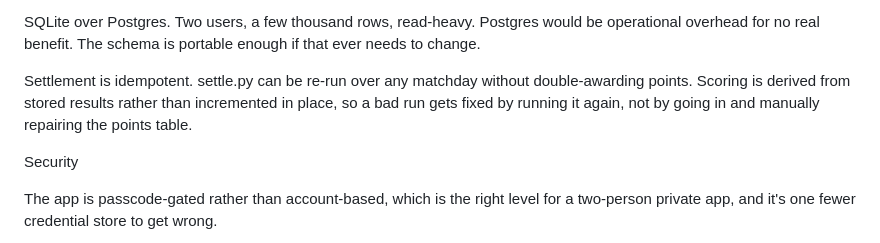
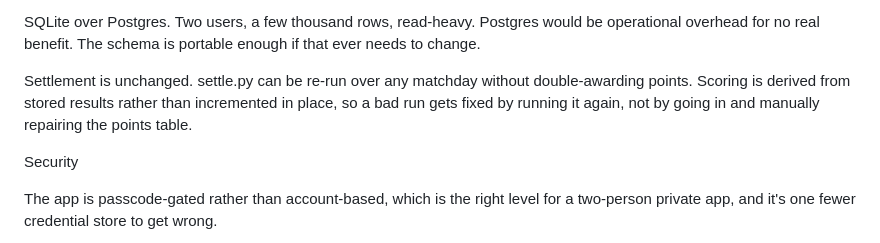
Before and after one commit to Esoteric-star/epl-tally-public, a Markdown page: README.md, the part around the change. Drawn GitHub-style.

Commit message:
Update README to clarify settlement process

```diff
--- a/README.md
+++ b/README.md
@@ -83,7 +83,7 @@ nginx over Caddy. Caddy would have meant fewer moving parts for automatic TLS, a
 
 SQLite over Postgres. Two users, a few thousand rows, read-heavy. Postgres would be operational overhead for no real benefit. The schema is portable enough if that ever needs to change.
 
-Settlement is idempotent. settle.py can be re-run over any matchday without double-awarding points. Scoring is derived from stored results rather than incremented in place, so a bad run gets fixed by running it again, not by going in and manually repairing the points table.
+Settlement is unchanged. settle.py can be re-run over any matchday without double-awarding points. Scoring is derived from stored results rather than incremented in place, so a bad run gets fixed by running it again, not by going in and manually repairing the points table.
 
 Security
 
```
